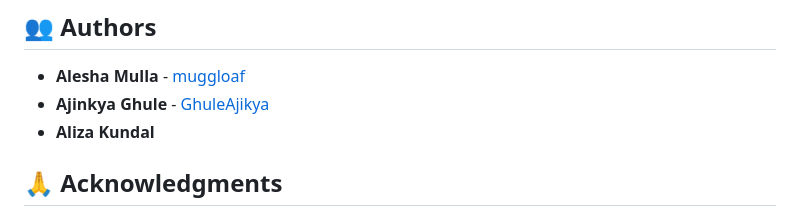
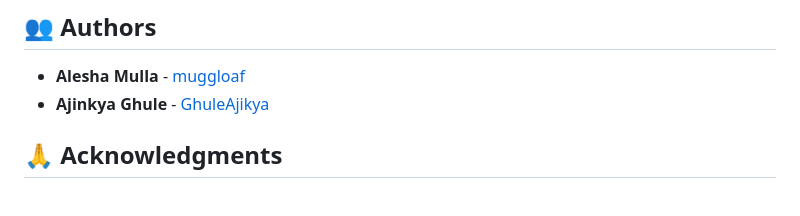
Before and after one commit to muggloaf/indicode, a Markdown page: README.md, the part around the change. Rendered like a GitHub page.

```diff
--- a/README.md
+++ b/README.md
@@ -188,7 +188,6 @@ This project is licensed under the MIT License - see the [LICENSE](LICENSE) file
 
 - **Alesha Mulla** - [muggloaf](https://github.com/muggloaf)
 - **Ajinkya Ghule** - [GhuleAjikya](https://github.com/GhuleAjinkya)
-- **Aliza Kundal**
 
 ## 🙏 Acknowledgments
 
```
